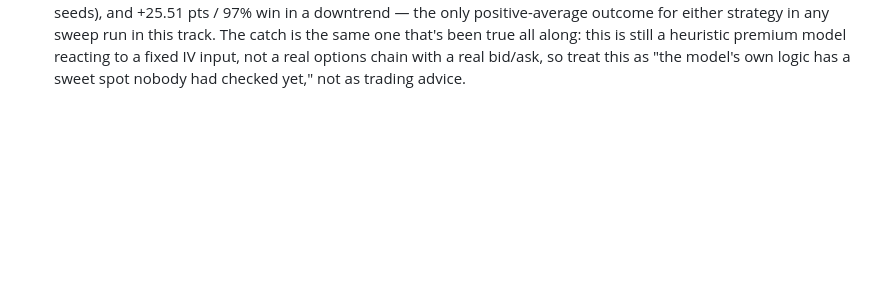
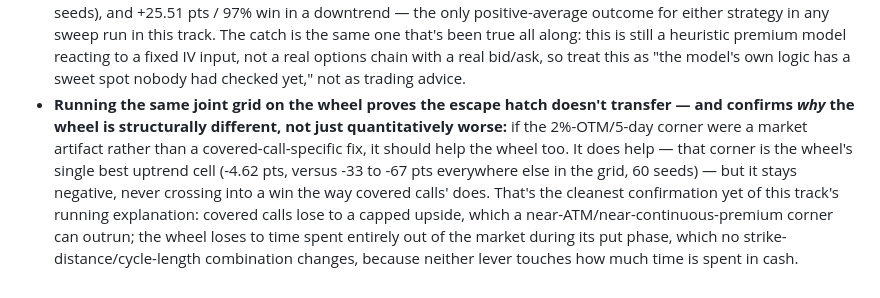
Before and after one commit to yishairasowsky/money-machine, a Markdown page: SCORING.md, the part around one of its changes. Drawn GitHub-style; blank space fills up the shorter version.

```diff
--- a/SCORING.md
+++ b/SCORING.md
@@ -29,3 +29,4 @@ A systematic, honest comparison of all six prototypes — so "which one has pote
 - **The options track's second strategy gets its own real-lever sweep too — and finds the opposite answer:** covered calls' OTM-distance sweep found an escape hatch (wider strikes shrink the uptrend drag by staying invested longer). Running the identical sweep against the wheel shows OTM% is *not* an escape hatch there — widening it makes the uptrend result worse (win rate 23%→17%, avg excess -35.88→-68.51 pts as OTM widens from 2% to 20%), because a farther put strike means fewer put assignments, which keeps the wheel stuck longer in its cash-holding phase during exactly the market where staying invested pays off. Same lever, same sweep methodology, opposite conclusion — a reminder that a fix which works for one strategy in a family isn't guaranteed to transfer to a structurally different sibling, even one built on the same premium heuristic.
 - **The option seller's other real lever (cycle length) tells the same two-strategy story a third way:** sweeping period_days (weekly to quarterly) instead of OTM% gives covered calls a second, independent escape hatch — shortening the cycle to weekly nearly halves its uptrend drag (avg excess -26.92→-2.18 pts). But the *mechanism* is a genuine surprise: it's not fewer assignments, it's that a fixed 8%-OTM strike is a small, plausible distance relative to a monthly expected move but an enormous one relative to a weekly expected move, so the premium heuristic prices weekly 8%-OTM calls as nearly worthless (2.65% vs. 27.26% of equity collected). The wheel again gets no escape: its uptrend result stays deeply negative at every cycle length (-41 to -64 pts), actually worst at the shortest cycle — consistent with its drag coming from idle cash in the put phase, a mechanism cycle length doesn't touch. Two real levers, two strategies, four sweeps: covered calls have two independent dials that shrink the uptrend problem, the wheel's uptrend problem is structural and neither dial fixes it.
 - **The two covered-call escape hatches stack into the one corner of this whole repo where an income strategy beats buy-and-hold on average, not just on paper:** every sweep above varied OTM% or cycle length one at a time, holding the other at its default — so the joint grid (`joint_sensitivity.py`) had never actually been run. It turns out 2%-OTM strikes at a 5-day cycle isn't "tight OTM" (bad alone, -28.30 pts at the 21-day default) or "short cycle" (roughly break-even alone, -0.97 pts at the 8% default) — combined, a 2%-OTM strike is close to ATM relative to a *weekly* expected move, so the heuristic prices it with real premium (117% of equity collected over 2 years) while still letting the position participate in most of an uptrend. Result: +10.28 pts average excess, 72% win rate (60 seeds), and +25.51 pts / 97% win in a downtrend — the only positive-average outcome for either strategy in any sweep run in this track. The catch is the same one that's been true all along: this is still a heuristic premium model reacting to a fixed IV input, not a real options chain with a real bid/ask, so treat this as "the model's own logic has a sweet spot nobody had checked yet," not as trading advice.
+- **Running the same joint grid on the wheel proves the escape hatch doesn't transfer — and confirms *why* the wheel is structurally different, not just quantitatively worse:** if the 2%-OTM/5-day corner were a market artifact rather than a covered-call-specific fix, it should help the wheel too. It does help — that corner is the wheel's single best uptrend cell (-4.62 pts, versus -33 to -67 pts everywhere else in the grid, 60 seeds) — but it stays negative, never crossing into a win the way covered calls' does. That's the cleanest confirmation yet of this track's running explanation: covered calls lose to a capped upside, which a near-ATM/near-continuous-premium corner can outrun; the wheel loses to time spent entirely out of the market during its put phase, which no strike-distance/cycle-length combination changes, because neither lever touches how much time is spent in cash.
```
Also changed, not shown: other parts of SCORING.md (+1 -1 lines), PROGRESS.md (+6 -0 lines), tracks/options-income-sim/README.md (+15 -0 lines).
